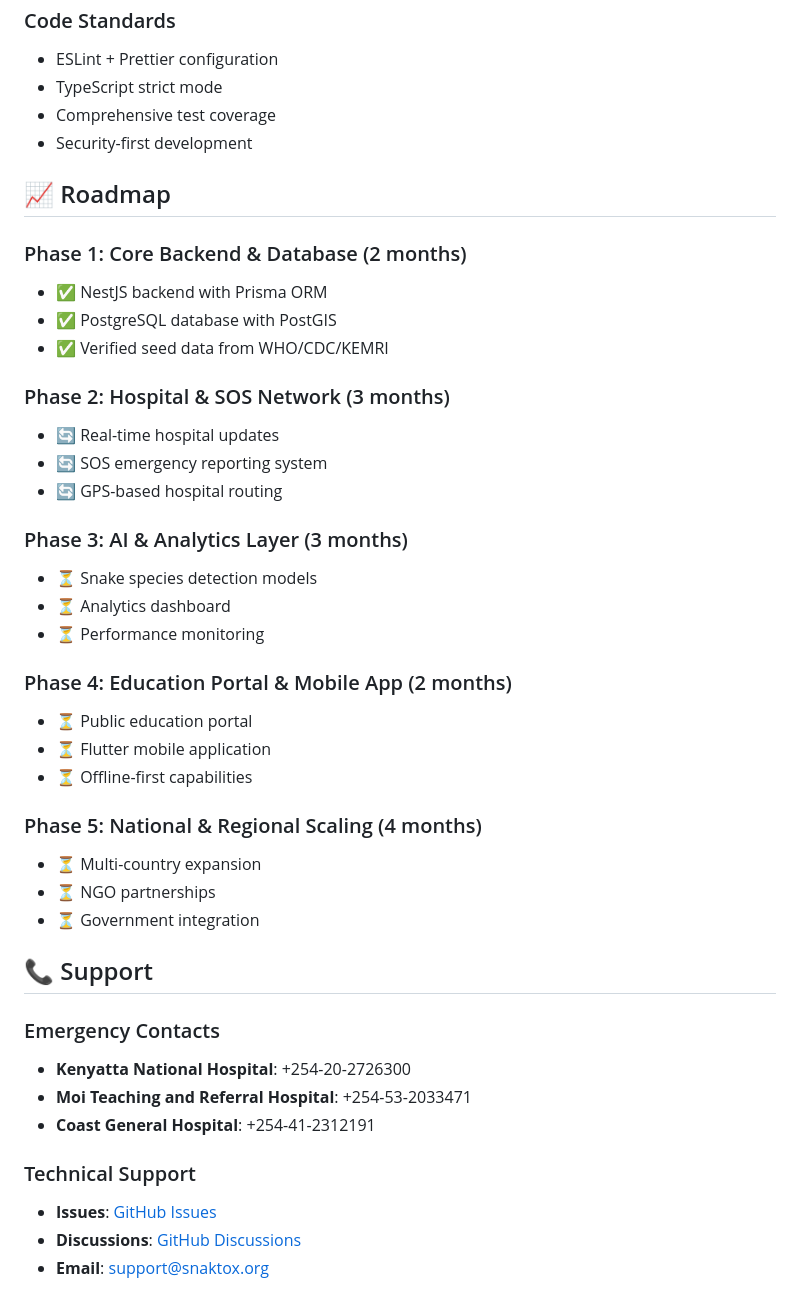
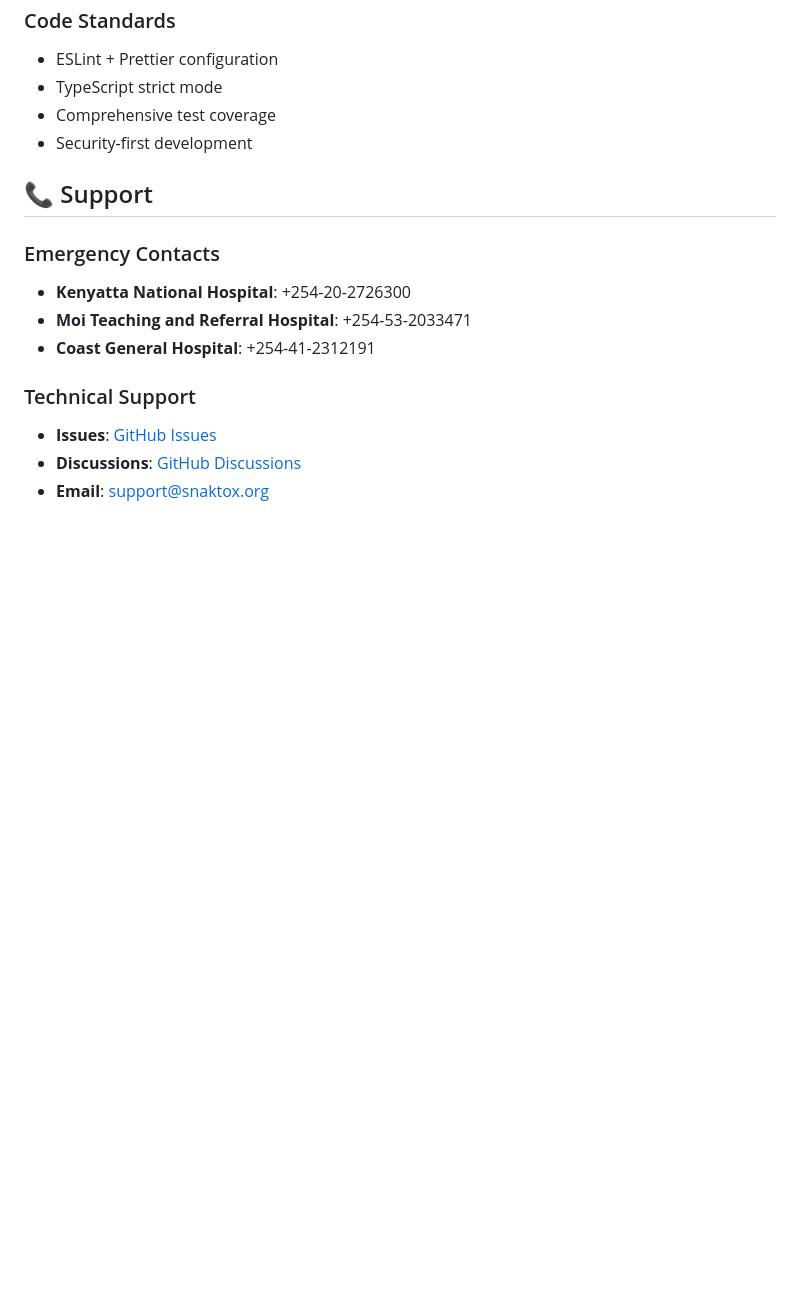
Before and after one commit to MauriceOS/snaktox, a Markdown page: README.md, the part around the change. GitHub-like rendering; blank space fills up the shorter version.

Commit message:
Docs: remove Roadmap section from public README

```diff
--- a/README.md
+++ b/README.md
@@ -198,33 +198,6 @@ Required environment variables are documented in `.env.example`. Never commit ac
 - Comprehensive test coverage
 - Security-first development
 
-## 📈 Roadmap
-
-### Phase 1: Core Backend & Database (2 months)
-- ✅ NestJS backend with Prisma ORM
-- ✅ PostgreSQL database with PostGIS
-- ✅ Verified seed data from WHO/CDC/KEMRI
-
-### Phase 2: Hospital & SOS Network (3 months)
-- 🔄 Real-time hospital updates
-- 🔄 SOS emergency reporting system
-- 🔄 GPS-based hospital routing
-
-### Phase 3: AI & Analytics Layer (3 months)
-- ⏳ Snake species detection models
-- ⏳ Analytics dashboard
-- ⏳ Performance monitoring
-
-### Phase 4: Education Portal & Mobile App (2 months)
-- ⏳ Public education portal
-- ⏳ Flutter mobile application
-- ⏳ Offline-first capabilities
-
-### Phase 5: National & Regional Scaling (4 months)
-- ⏳ Multi-country expansion
-- ⏳ NGO partnerships
-- ⏳ Government integration
-
 ## 📞 Support
 
 ### Emergency Contacts
```
